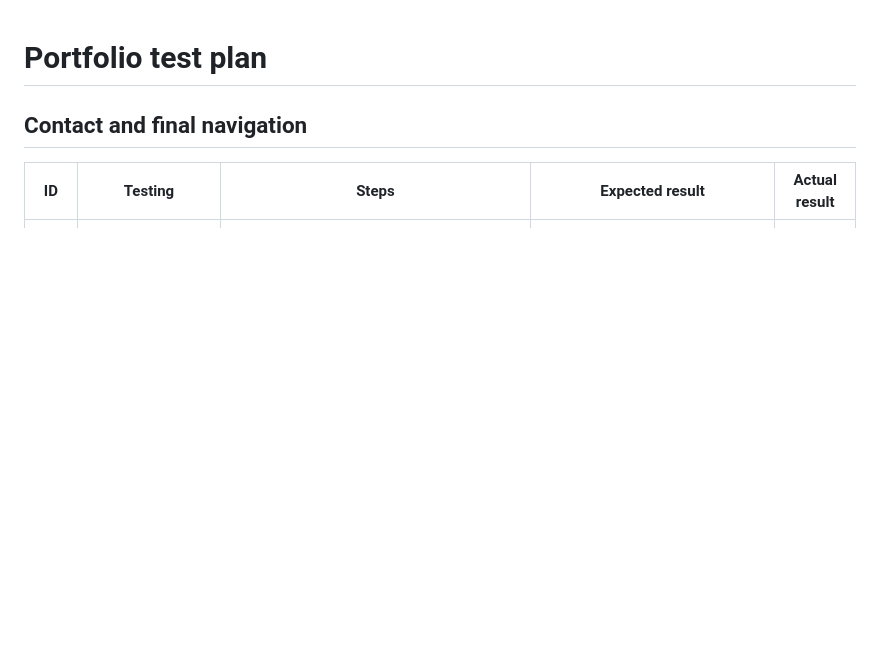
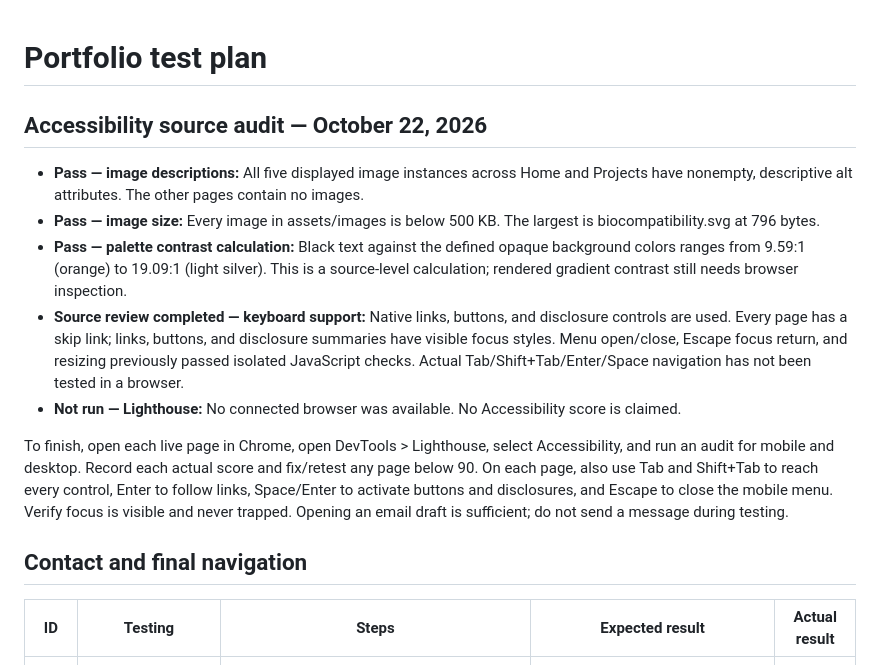
Before and after one commit to cja67-byte/portfolio, a Markdown page: TESTING.md, the part around the change. Rendered like a GitHub page; blank space fills up the shorter version.

Commit message:
Record image and contrast accessibility audit

```diff
--- a/TESTING.md
+++ b/TESTING.md
@@ -1,4 +1,14 @@
 # Portfolio test plan
+
+## Accessibility source audit — October 22, 2026
+
+- **Pass — image descriptions:** All five displayed image instances across Home and Projects have nonempty, descriptive alt attributes. The other pages contain no images.
+- **Pass — image size:** Every image in assets/images is below 500 KB. The largest is biocompatibility.svg at 796 bytes.
+- **Pass — palette contrast calculation:** Black text against the defined opaque background colors ranges from 9.59:1 (orange) to 19.09:1 (light silver). This is a source-level calculation; rendered gradient contrast still needs browser inspection.
+- **Source review completed — keyboard support:** Native links, buttons, and disclosure controls are used. Every page has a skip link; links, buttons, and disclosure summaries have visible focus styles. Menu open/close, Escape focus return, and resizing previously passed isolated JavaScript checks. Actual Tab/Shift+Tab/Enter/Space navigation has not been tested in a browser.
+- **Not run — Lighthouse:** No connected browser was available. No Accessibility score is claimed.
+
+To finish, open each live page in Chrome, open DevTools > Lighthouse, select Accessibility, and run an audit for mobile and desktop. Record each actual score and fix/retest any page below 90. On each page, also use Tab and Shift+Tab to reach every control, Enter to follow links, Space/Enter to activate buttons and disclosures, and Escape to close the mobile menu. Verify focus is visible and never trapped. Opening an email draft is sufficient; do not send a message during testing.
 
 ## Contact and final navigation
 
```
